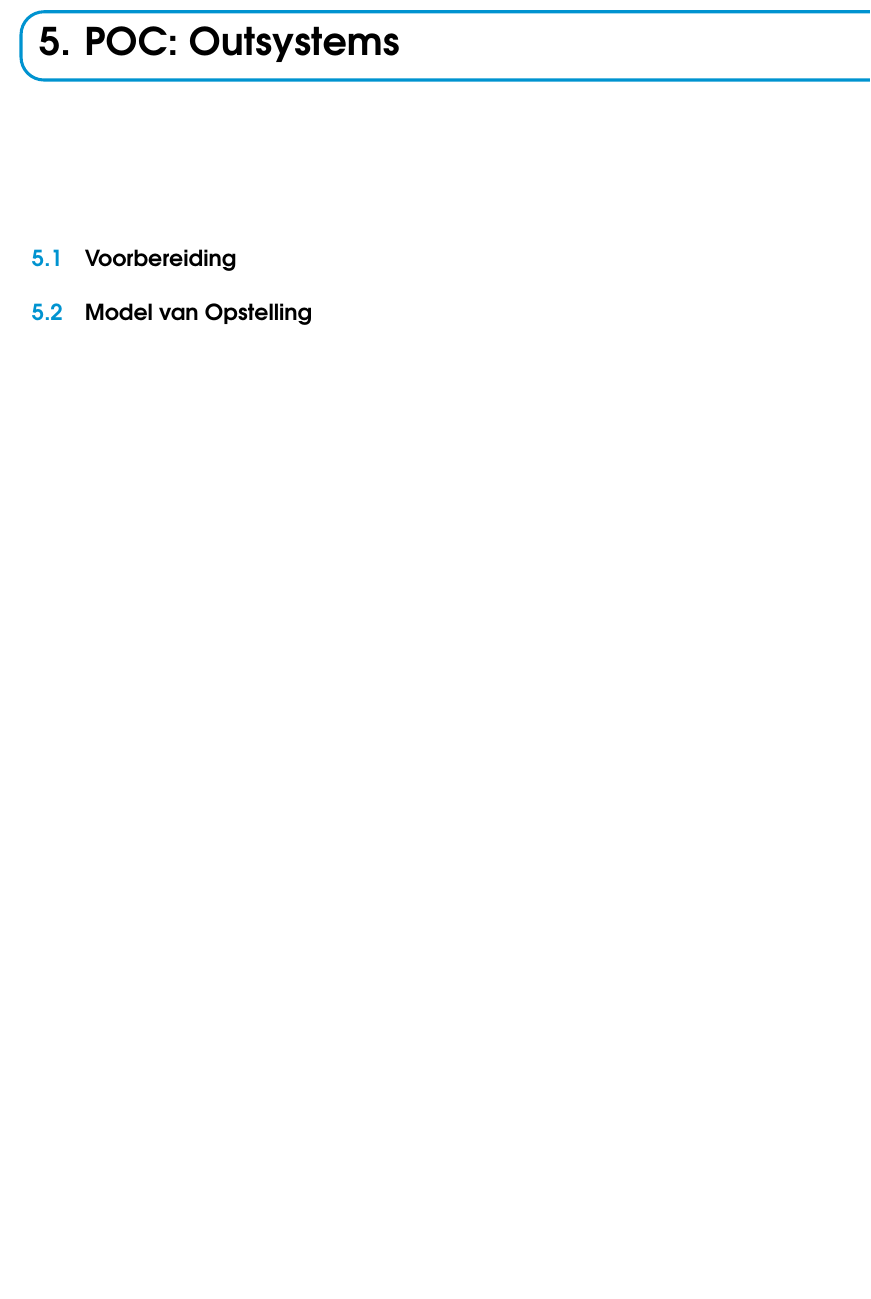
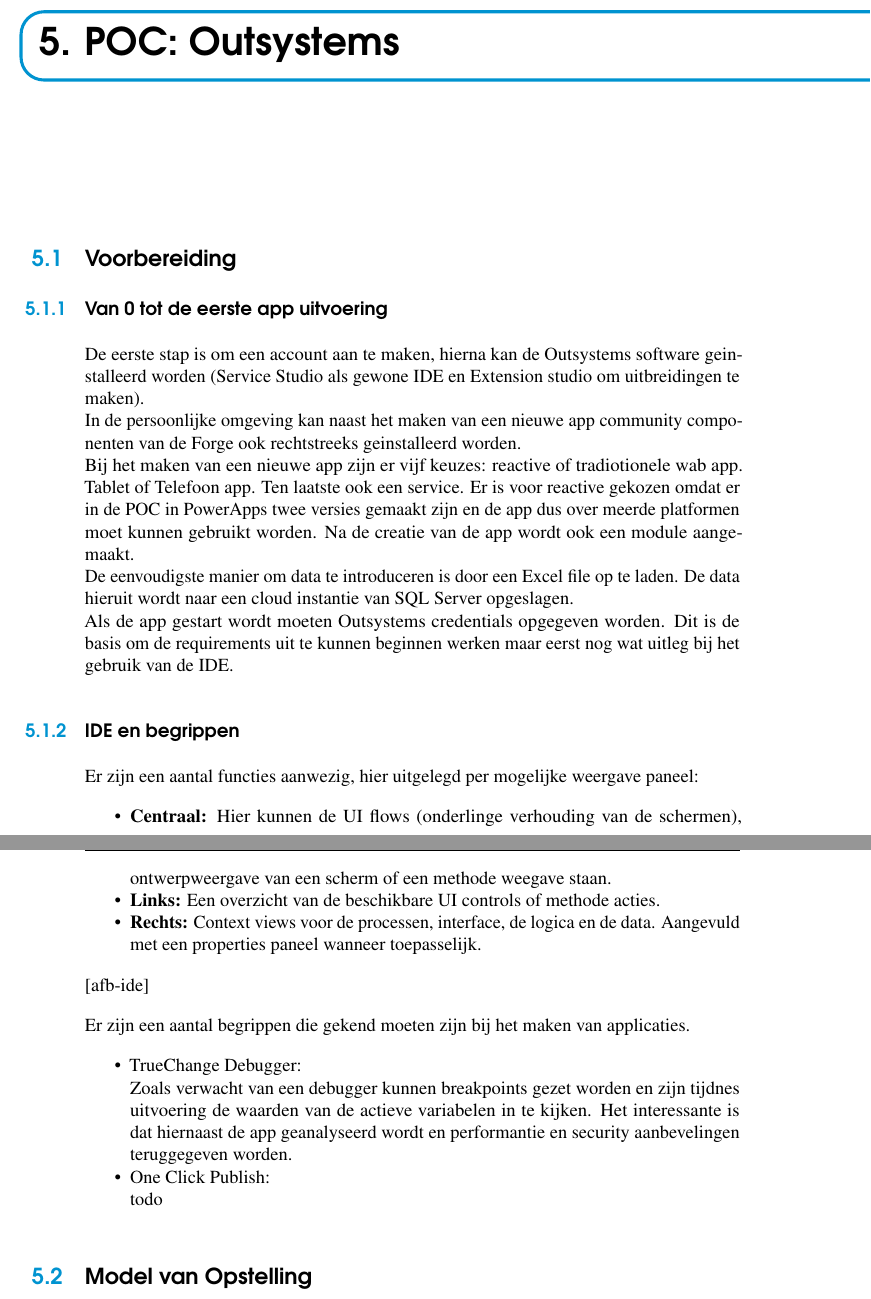
Before and after one commit to Thomasv7877/bachelorproef-tin-1920, a LaTeX thesis (bachproef/bachproef-tin.tex, which reads bachproef/outsystems-poc.tex): part of page 67 of 81 before the commit and two parts of pages 67 and 68 of 81 after it, the two joined at a grey line, cut so that both start at the same text, the shorter picture padded with empty space. Compiled offline with pdfLaTeX.

Commit message:
begin documentatie van POC outsystems

```diff
--- a/bachproef/outsystems-poc.tex
+++ b/bachproef/outsystems-poc.tex
@@ -15,7 +15,32 @@
 
 \section{Voorbereiding}
 
+\subsection{Van 0 tot de eerste app uitvoering}
 
+De eerste stap is om een account aan te maken, hierna kan de Outsystems software geinstalleerd worden (Service Studio als gewone IDE en Extension studio om uitbreidingen te maken).\\
+In de persoonlijke omgeving kan naast het maken van een nieuwe app community componenten van de Forge ook rechtstreeks geinstalleerd worden. \\
+Bij het maken van een nieuwe app zijn er vijf keuzes: reactive of tradiotionele wab app. Tablet of Telefoon app. Ten laatste ook een service. Er is voor reactive gekozen omdat er in de POC in PowerApps twee versies gemaakt zijn en de app dus over meerde platformen moet kunnen gebruikt worden. Na de creatie van de app wordt ook een module aangemaakt.\\
+De eenvoudigste manier om data te introduceren is door een Excel file op te laden. De data hieruit wordt naar een cloud instantie van SQL Server opgeslagen.\\
+Als de app gestart wordt moeten Outsystems credentials opgegeven worden.
+Dit is de basis om de requirements uit te kunnen beginnen werken maar eerst nog wat uitleg bij het gebruik van de IDE.
+
+\subsection{IDE en begrippen}
+Er zijn een aantal functies aanwezig, hier uitgelegd per mogelijke weergave paneel:
+\begin{itemize}
+    \item \textbf{Centraal:} Hier kunnen de UI flows (onderlinge verhouding van de schermen), ontwerpweergave van een scherm of een methode weegave staan.
+    \item \textbf{Links:} Een overzicht van de beschikbare UI controls of methode acties.
+    \item \textbf{Rechts:} Context views voor de processen, interface, de logica en de data. Aangevuld met een properties paneel wanneer toepasselijk.
+\end{itemize}
+
+[afb-ide]
+
+Er zijn een aantal begrippen die gekend moeten zijn bij het maken van applicaties.
+\begin{itemize}
+    \item TrueChange Debugger:\\
+    Zoals verwacht van een debugger kunnen breakpoints gezet worden en zijn tijdnes uitvoering de waarden van de actieve variabelen in te kijken. Het interessante is dat hiernaast de app geanalyseerd wordt en performantie en security aanbevelingen teruggegeven worden.
+    \item One Click Publish:\\
+    todo
+\end{itemize}
 
 \section{Model van Opstelling}
 
```
